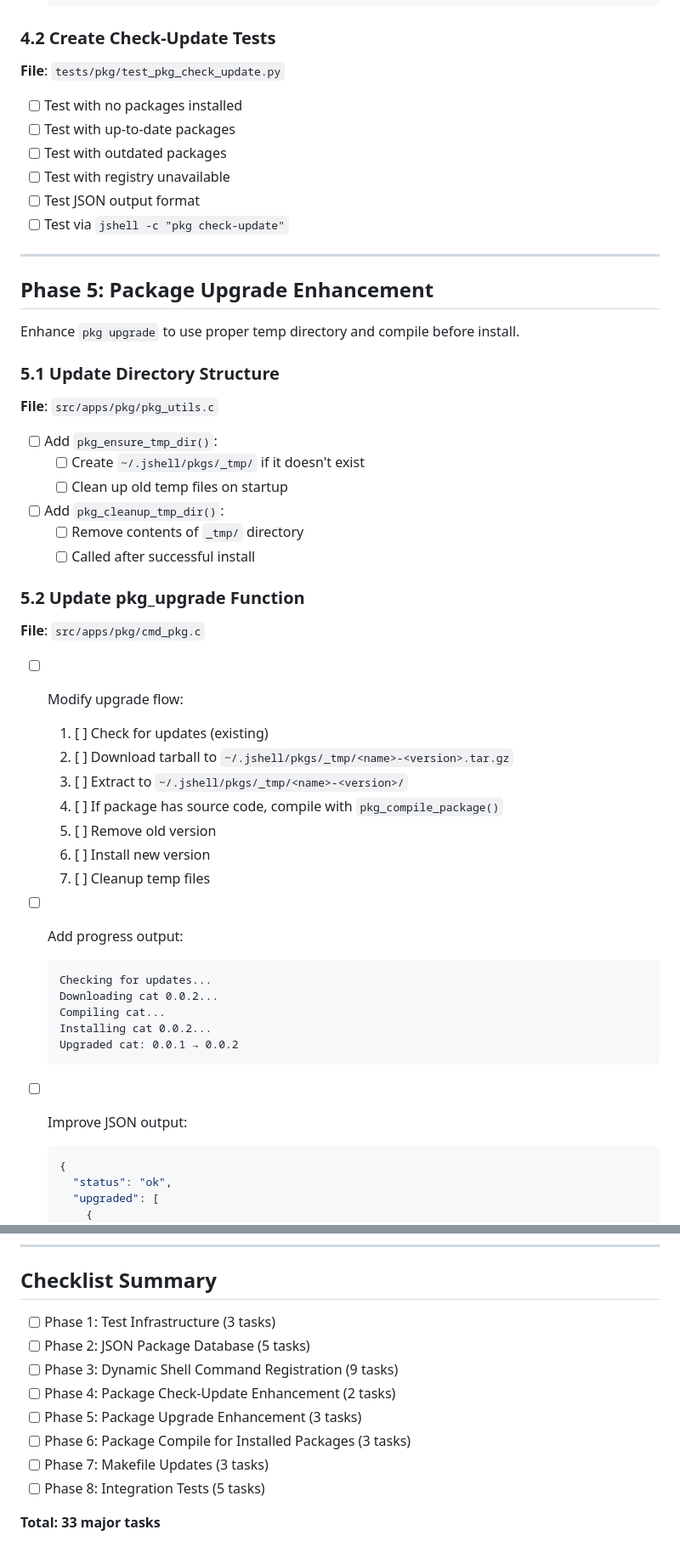
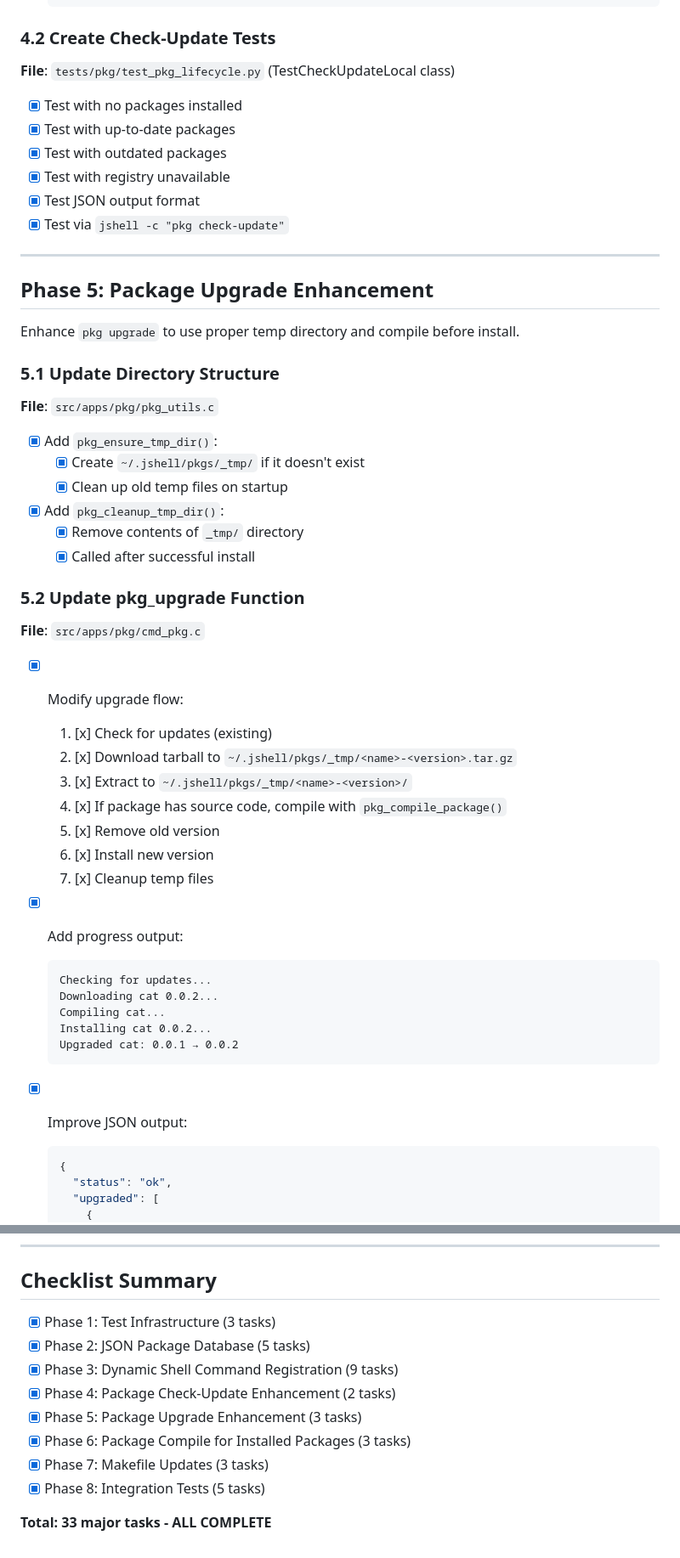
Before and after one commit to CytoLogic/jbox, a Markdown page: ai/plans/AI_TODO_5.md, 2 parts joined by grey strips. Shown at 85% size. Drawn GitHub-style.

````diff
--- a/ai/plans/AI_TODO_5.md
+++ b/ai/plans/AI_TODO_5.md
@@ -384,14 +384,14 @@ Improve `pkg check-update` output to be more user-friendly.
   ```
 
 ### 4.2 Create Check-Update Tests
-**File**: `tests/pkg/test_pkg_check_update.py`
+**File**: `tests/pkg/test_pkg_lifecycle.py` (TestCheckUpdateLocal class)
 
-- [ ] Test with no packages installed
-- [ ] Test with up-to-date packages
-- [ ] Test with outdated packages
-- [ ] Test with registry unavailable
-- [ ] Test JSON output format
-- [ ] Test via `jshell -c "pkg check-update"`
+- [x] Test with no packages installed
+- [x] Test with up-to-date packages
+- [x] Test with outdated packages
+- [x] Test with registry unavailable
+- [x] Test JSON output format
+- [x] Test via `jshell -c "pkg check-update"`
 
 ---
 
@@ -402,27 +402,27 @@ Enhance `pkg upgrade` to use proper temp directory and compile before install.
 ### 5.1 Update Directory Structure
 **File**: `src/apps/pkg/pkg_utils.c`
 
-- [ ] Add `pkg_ensure_tmp_dir()`:
-  - [ ] Create `~/.jshell/pkgs/_tmp/` if it doesn't exist
-  - [ ] Clean up old temp files on startup
+- [x] Add `pkg_ensure_tmp_dir()`:
+  - [x] Create `~/.jshell/pkgs/_tmp/` if it doesn't exist
+  - [x] Clean up old temp files on startup
 
-- [ ] Add `pkg_cleanup_tmp_dir()`:
-  - [ ] Remove contents of `_tmp/` directory
-  - [ ] Called after successful install
+- [x] Add `pkg_cleanup_tmp_dir()`:
+  - [x] Remove contents of `_tmp/` directory
+  - [x] Called after successful install
 
 ### 5.2 Update pkg_upgrade Function
 **File**: `src/apps/pkg/cmd_pkg.c`
 
-- [ ] Modify upgrade flow:
-  1. [ ] Check for updates (existing)
-  2. [ ] Download tarball to `~/.jshell/pkgs/_tmp/<name>-<version>.tar.gz`
-  3. [ ] Extract to `~/.jshell/pkgs/_tmp/<name>-<version>/`
-  4. [ ] If package has source code, compile with `pkg_compile_package()`
-  5. [ ] Remove old version
-  6. [ ] Install new version
-  7. [ ] Cleanup temp files
+- [x] Modify upgrade flow:
+  1. [x] Check for updates (existing)
+  2. [x] Download tarball to `~/.jshell/pkgs/_tmp/<name>-<version>.tar.gz`
+  3. [x] Extract to `~/.jshell/pkgs/_tmp/<name>-<version>/`
+  4. [x] If package has source code, compile with `pkg_compile_package()`
+  5. [x] Remove old version
+  6. [x] Install new version
+  7. [x] Cleanup temp files
 
-- [ ] Add progress output:
+- [x] Add progress output:
   ```
   Checking for updates...
   Downloading cat 0.0.2...
@@ -431,7 +431,7 @@ Enhance `pkg upgrade` to use proper temp directory and compile before install.
   Upgraded cat: 0.0.1 → 0.0.2
   ```
 
-- [ ] Improve JSON output:
+- [x] Improve JSON output:
   ```json
   {
     "status": "ok",
@@ -807,13 +807,13 @@ Use the package registry server for tests that require network access.
 
 ## Checklist Summary
 
-- [ ] Phase 1: Test Infrastructure (3 tasks)
-- [ ] Phase 2: JSON Package Database (5 tasks)
-- [ ] Phase 3: Dynamic Shell Command Registration (9 tasks)
-- [ ] Phase 4: Package Check-Update Enhancement (2 tasks)
-- [ ] Phase 5: Package Upgrade Enhancement (3 tasks)
-- [ ] Phase 6: Package Compile for Installed Packages (3 tasks)
-- [ ] Phase 7: Makefile Updates (3 tasks)
-- [ ] Phase 8: Integration Tests (5 tasks)
+- [x] Phase 1: Test Infrastructure (3 tasks)
+- [x] Phase 2: JSON Package Database (5 tasks)
+- [x] Phase 3: Dynamic Shell Command Registration (9 tasks)
+- [x] Phase 4: Package Check-Update Enhancement (2 tasks)
+- [x] Phase 5: Package Upgrade Enhancement (3 tasks)
+- [x] Phase 6: Package Compile for Installed Packages (3 tasks)
+- [x] Phase 7: Makefile Updates (3 tasks)
+- [x] Phase 8: Integration Tests (5 tasks)
 
-**Total: 33 major tasks**
+**Total: 33 major tasks - ALL COMPLETE**
````
Also changed, not shown: other parts of ai/plans/AI_TODO_5.md (+42 -42 lines), ai/plans/AI_TODO_5_1.md (+18 -18 lines).
